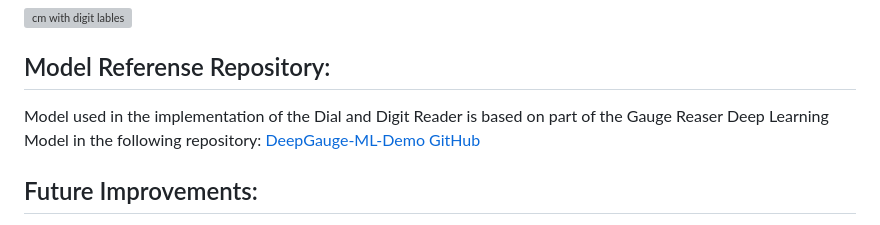
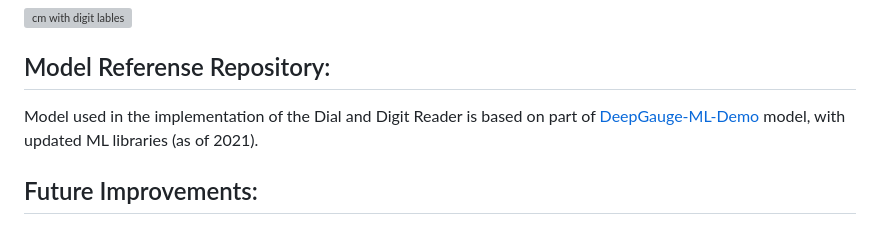
Before and after one commit to louelidrissi/Gasmeter-Reader, a Markdown page: README.md, the part around the change. Rendered like a GitHub page; grey boxes are pictures that could not be loaded.

```diff
--- a/README.md
+++ b/README.md
@@ -59,7 +59,7 @@ Data was augmented to account for light and gasmeter screen effect on the needle
 
 ## Model Referense Repository:
 
-Model used in the implementation of the Dial and Digit Reader is based on part of the Gauge Reaser Deep Learning Model in the following repository: [DeepGauge-ML-Demo GitHub](https://github.com/louelidrissi/DeepGauge-ML-Demo)
+Model used in the implementation of the Dial and Digit Reader is based on part of [DeepGauge-ML-Demo](https://github.com/louelidrissi/DeepGauge-ML-Demo) model, with updated ML libraries (as of 2021).
 
 ## Future Improvements:
 - Implement image recognition to detect the needle.
```
